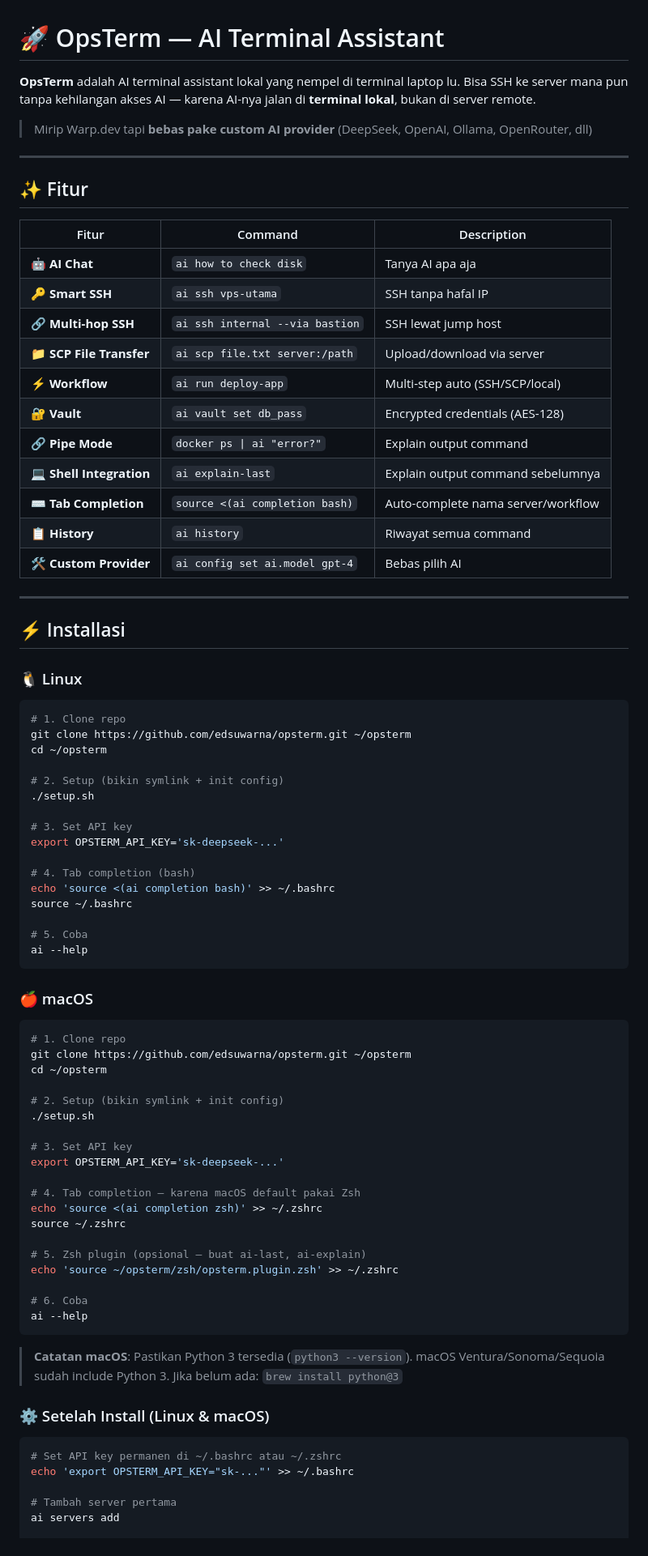
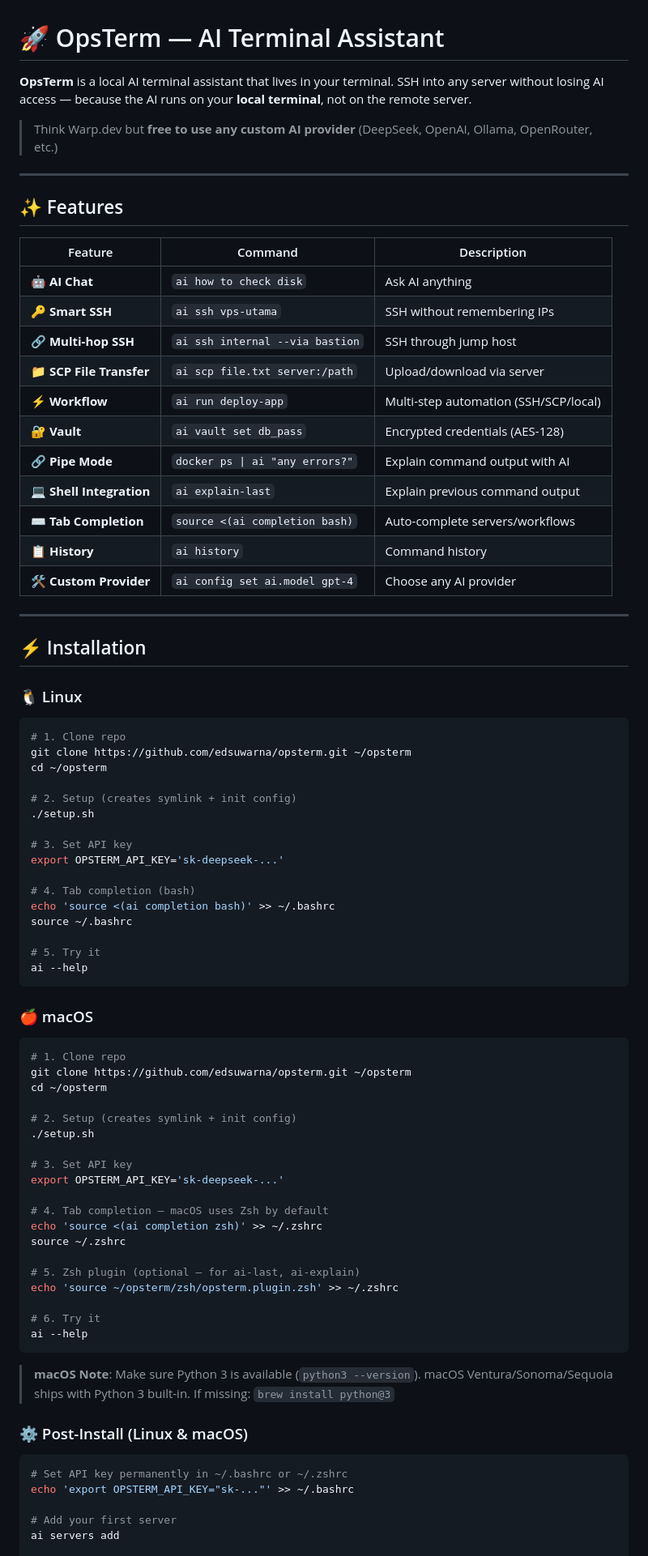
Before and after one commit to edsuwarna/opsterm, a Markdown page: README.md, the part around one of its changes. Shown at 81% size. Drawn GitHub-style.

Commit message:
docs: bilingual README (README.md English, README.id.md Indonesian)

````diff
--- a/README.md
+++ b/README.md
@@ -1,31 +1,31 @@
 # 🚀 OpsTerm — AI Terminal Assistant
 
-**OpsTerm** adalah AI terminal assistant lokal yang nempel di terminal laptop lu.
-Bisa SSH ke server mana pun tanpa kehilangan akses AI — karena AI-nya jalan di **terminal lokal**, bukan di server remote.
+**OpsTerm** is a local AI terminal assistant that lives in your terminal.
+SSH into any server without losing AI access — because the AI runs on your **local terminal**, not on the remote server.
 
-> Mirip Warp.dev tapi **bebas pake custom AI provider** (DeepSeek, OpenAI, Ollama, OpenRouter, dll)
+> Think Warp.dev but **free to use any custom AI provider** (DeepSeek, OpenAI, Ollama, OpenRouter, etc.)
 
 ---
 
-## ✨ Fitur
+## ✨ Features
 
-| Fitur | Command | Description |
-|-------|---------|-------------|
-| 🤖 **AI Chat** | `ai how to check disk` | Tanya AI apa aja |
-| 🔑 **Smart SSH** | `ai ssh vps-utama` | SSH tanpa hafal IP |
-| 🔗 **Multi-hop SSH** | `ai ssh internal --via bastion` | SSH lewat jump host |
+| Feature | Command | Description |
+|---------|---------|-------------|
+| 🤖 **AI Chat** | `ai how to check disk` | Ask AI anything |
+| 🔑 **Smart SSH** | `ai ssh vps-utama` | SSH without remembering IPs |
+| 🔗 **Multi-hop SSH** | `ai ssh internal --via bastion` | SSH through jump host |
 | 📁 **SCP File Transfer** | `ai scp file.txt server:/path` | Upload/download via server |
-| ⚡ **Workflow** | `ai run deploy-app` | Multi-step auto (SSH/SCP/local) |
+| ⚡ **Workflow** | `ai run deploy-app` | Multi-step automation (SSH/SCP/local) |
 | 🔐 **Vault** | `ai vault set db_pass` | Encrypted credentials (AES-128) |
-| 🔗 **Pipe Mode** | `docker ps \| ai "error?"` | Explain output command |
-| 💻 **Shell Integration** | `ai explain-last` | Explain output command sebelumnya |
-| ⌨️ **Tab Completion** | `source <(ai completion bash)` | Auto-complete nama server/workflow |
-| 📋 **History** | `ai history` | Riwayat semua command |
-| 🛠️ **Custom Provider** | `ai config set ai.model gpt-4` | Bebas pilih AI |
+| 🔗 **Pipe Mode** | `docker ps \| ai "any errors?"` | Explain command output with AI |
+| 💻 **Shell Integration** | `ai explain-last` | Explain previous command output |
+| ⌨️ **Tab Completion** | `source <(ai completion bash)` | Auto-complete servers/workflows |
+| 📋 **History** | `ai history` | Command history |
+| 🛠️ **Custom Provider** | `ai config set ai.model gpt-4` | Choose any AI provider |
 
 ---
 
-## ⚡ Installasi
+## ⚡ Installation
 
 ### 🐧 Linux
 
@@ -34,7 +34,7 @@ Bisa SSH ke server mana pun tanpa kehilangan akses AI — karena AI-nya jalan di
 git clone https://github.com/edsuwarna/opsterm.git ~/opsterm
 cd ~/opsterm
 
-# 2. Setup (bikin symlink + init config)
+# 2. Setup (creates symlink + init config)
 ./setup.sh
 
 # 3. Set API key
@@ -44,7 +44,7 @@ export OPSTERM_API_KEY='sk-deepseek-...'
 echo 'source <(ai completion bash)' >> ~/.bashrc
 source ~/.bashrc
 
-# 5. Coba
+# 5. Try it
 ai --help
 ```
 
@@ -55,33 +55,33 @@ ai --help
 git clone https://github.com/edsuwarna/opsterm.git ~/opsterm
 cd ~/opsterm
 
-# 2. Setup (bikin symlink + init config)
+# 2. Setup (creates symlink + init config)
 ./setup.sh
 
 # 3. Set API key
 export OPSTERM_API_KEY='sk-deepseek-...'
 
-# 4. Tab completion — karena macOS default pakai Zsh
+# 4. Tab completion — macOS uses Zsh by default
 echo 'source <(ai completion zsh)' >> ~/.zshrc
 source ~/.zshrc
 
-# 5. Zsh plugin (opsional — buat ai-last, ai-explain)
+# 5. Zsh plugin (optional — for ai-last, ai-explain)
 echo 'source ~/opsterm/zsh/opsterm.plugin.zsh' >> ~/.zshrc
 
-# 6. Coba
+# 6. Try it
 ai --help
 ```
 
-> **Catatan macOS**: Pastikan Python 3 tersedia (`python3 --version`).
-> macOS Ventura/Sonoma/Sequoia sudah include Python 3.
-> Jika belum ada: `brew install python@3`
+> **macOS Note**: Make sure Python 3 is available (`python3 --version`).
+> macOS Ventura/Sonoma/Sequoia ships with Python 3 built-in.
+> If missing: `brew install python@3`
 
-### ⚙️ Setelah Install (Linux & macOS)
+### ⚙️ Post-Install (Linux & macOS)
 
 ```bash
-# Set API key permanen di ~/.bashrc atau ~/.zshrc
+# Set API key permanently in ~/.bashrc or ~/.zshrc
 echo 'export OPSTERM_API_KEY="sk-..."' >> ~/.bashrc
 
-# Tambah server pertama
+# Add your first server
 ai servers add
 
````
Also changed, not shown: other parts of README.md (+46 -46 lines), README.id.md (added, +312 -0 lines).
